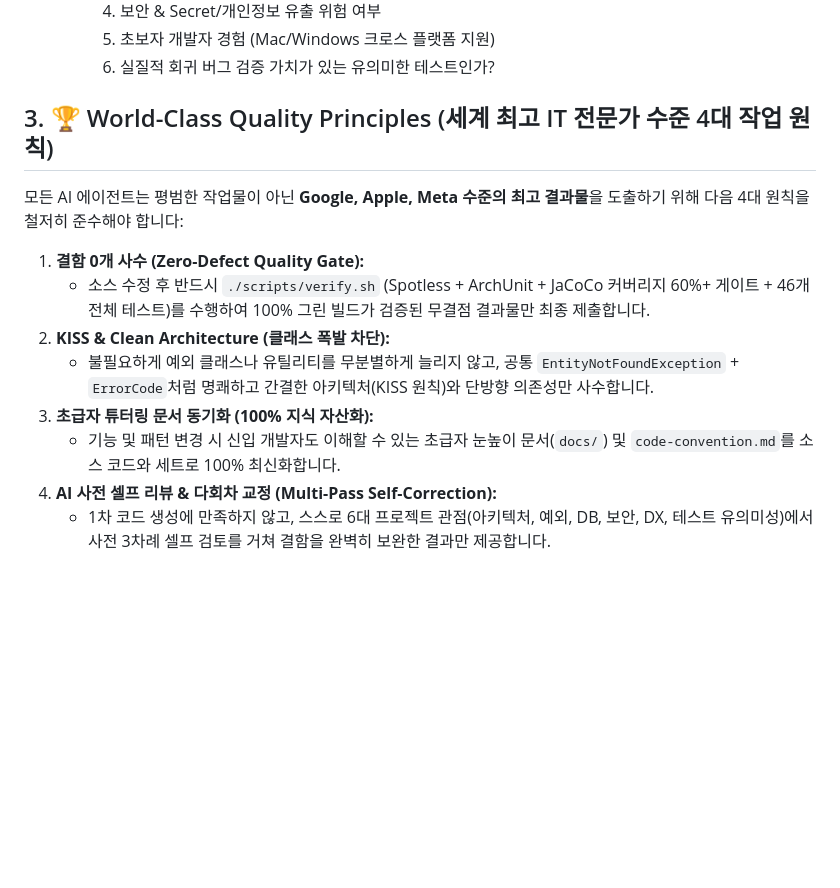
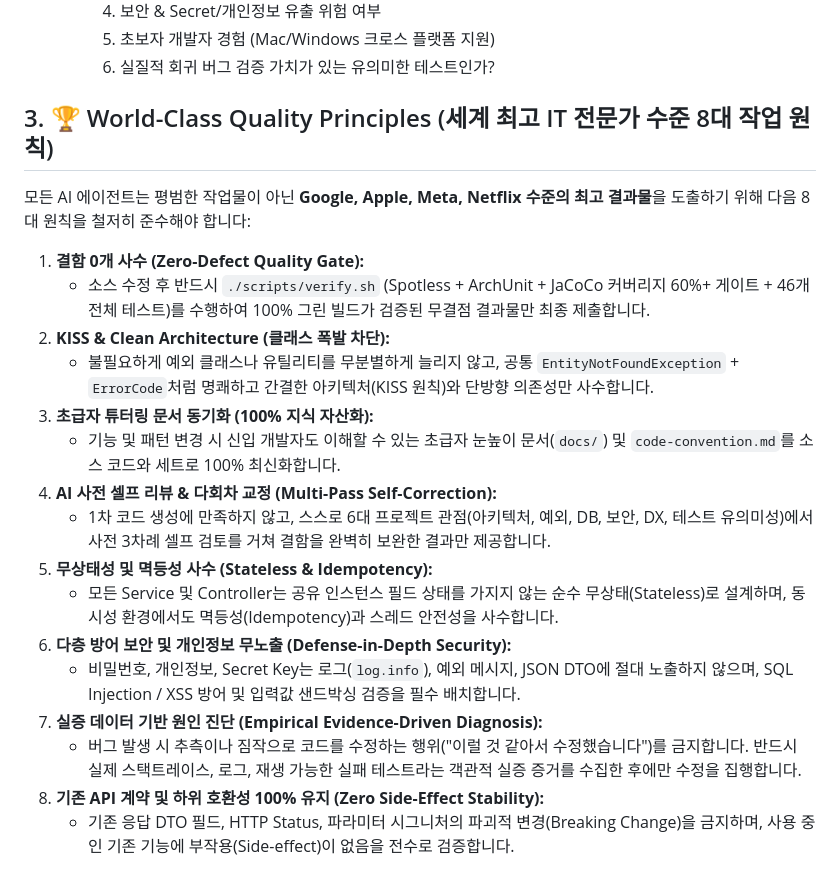
Before and after one commit to ShinhanDSProject/shinhan-delivery, a Markdown page: AGENTS.md, the part around the change. Drawn GitHub-style; blank space fills up the shorter version.

Commit message:
docs: Expand AGENTS.md to 8 World-Class Quality Principles

```diff
--- a/AGENTS.md
+++ b/AGENTS.md
@@ -23,8 +23,8 @@
      5) 초보자 개발자 경험 (Mac/Windows 크로스 플랫폼 지원)
      6) 실질적 회귀 버그 검증 가치가 있는 유의미한 테스트인가?
 
-## 3. 🏆 World-Class Quality Principles (세계 최고 IT 전문가 수준 4대 작업 원칙)
-모든 AI 에이전트는 평범한 작업물이 아닌 **Google, Apple, Meta 수준의 최고 결과물**을 도출하기 위해 다음 4대 원칙을 철저히 준수해야 합니다:
+## 3. 🏆 World-Class Quality Principles (세계 최고 IT 전문가 수준 8대 작업 원칙)
+모든 AI 에이전트는 평범한 작업물이 아닌 **Google, Apple, Meta, Netflix 수준의 최고 결과물**을 도출하기 위해 다음 8대 원칙을 철저히 준수해야 합니다:
 
 1. **결함 0개 사수 (Zero-Defect Quality Gate):**
    - 소스 수정 후 반드시 `./scripts/verify.sh` (Spotless + ArchUnit + JaCoCo 커버리지 60%+ 게이트 + 46개 전체 테스트)를 수행하여 100% 그린 빌드가 검증된 무결점 결과물만 최종 제출합니다.
@@ -34,3 +34,11 @@
    - 기능 및 패턴 변경 시 신입 개발자도 이해할 수 있는 초급자 눈높이 문서(`docs/`) 및 `code-convention.md`를 소스 코드와 세트로 100% 최신화합니다.
 4. **AI 사전 셀프 리뷰 & 다회차 교정 (Multi-Pass Self-Correction):**
    - 1차 코드 생성에 만족하지 않고, 스스로 6대 프로젝트 관점(아키텍처, 예외, DB, 보안, DX, 테스트 유의미성)에서 사전 3차례 셀프 검토를 거쳐 결함을 완벽히 보완한 결과만 제공합니다.
+5. **무상태성 및 멱등성 사수 (Stateless & Idempotency):**
+   - 모든 Service 및 Controller는 공유 인스턴스 필드 상태를 가지지 않는 순수 무상태(Stateless)로 설계하며, 동시성 환경에서도 멱등성(Idempotency)과 스레드 안전성을 사수합니다.
+6. **다층 방어 보안 및 개인정보 무노출 (Defense-in-Depth Security):**
+   - 비밀번호, 개인정보, Secret Key는 로그(`log.info`), 예외 메시지, JSON DTO에 절대 노출하지 않으며, SQL Injection / XSS 방어 및 입력값 샌드박싱 검증을 필수 배치합니다.
+7. **실증 데이터 기반 원인 진단 (Empirical Evidence-Driven Diagnosis):**
+   - 버그 발생 시 추측이나 짐작으로 코드를 수정하는 행위("이럴 것 같아서 수정했습니다")를 금지합니다. 반드시 실제 스택트레이스, 로그, 재생 가능한 실패 테스트라는 객관적 실증 증거를 수집한 후에만 수정을 집행합니다.
+8. **기존 API 계약 및 하위 호환성 100% 유지 (Zero Side-Effect Stability):**
+   - 기존 응답 DTO 필드, HTTP Status, 파라미터 시그니처의 파괴적 변경(Breaking Change)을 금지하며, 사용 중인 기존 기능에 부작용(Side-effect)이 없음을 전수로 검증합니다.
```
